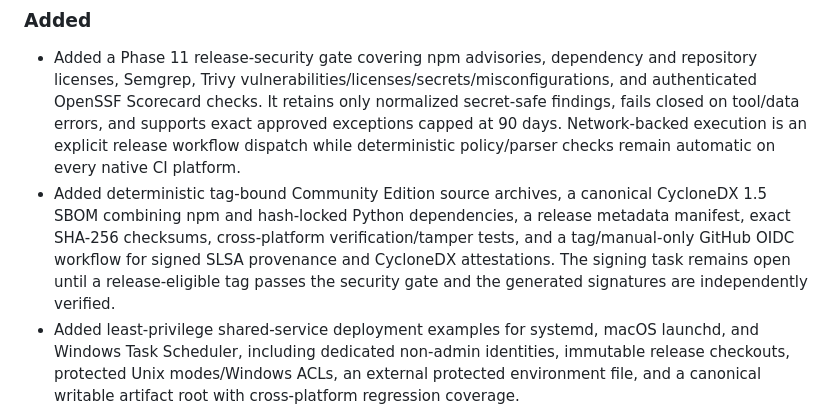
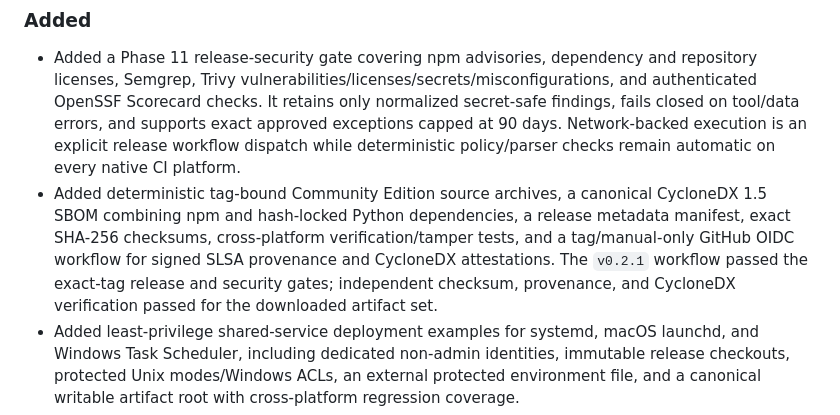
Before and after one commit to jjdomain/tethermark, a Markdown page: changelog.md, the part around the change. Rendered like a GitHub page.

```diff
--- a/changelog.md
+++ b/changelog.md
@@ -5,7 +5,7 @@
 ### Added
 
 - Added a Phase 11 release-security gate covering npm advisories, dependency and repository licenses, Semgrep, Trivy vulnerabilities/licenses/secrets/misconfigurations, and authenticated OpenSSF Scorecard checks. It retains only normalized secret-safe findings, fails closed on tool/data errors, and supports exact approved exceptions capped at 90 days. Network-backed execution is an explicit release workflow dispatch while deterministic policy/parser checks remain automatic on every native CI platform.
-- Added deterministic tag-bound Community Edition source archives, a canonical CycloneDX 1.5 SBOM combining npm and hash-locked Python dependencies, a release metadata manifest, exact SHA-256 checksums, cross-platform verification/tamper tests, and a tag/manual-only GitHub OIDC workflow for signed SLSA provenance and CycloneDX attestations. The signing task remains open until a release-eligible tag passes the security gate and the generated signatures are independently verified.
+- Added deterministic tag-bound Community Edition source archives, a canonical CycloneDX 1.5 SBOM combining npm and hash-locked Python dependencies, a release metadata manifest, exact SHA-256 checksums, cross-platform verification/tamper tests, and a tag/manual-only GitHub OIDC workflow for signed SLSA provenance and CycloneDX attestations. The `v0.2.1` workflow passed the exact-tag release and security gates; independent checksum, provenance, and CycloneDX verification passed for the downloaded artifact set.
 - Added least-privilege shared-service deployment examples for systemd, macOS launchd, and Windows Task Scheduler, including dedicated non-admin identities, immutable release checkouts, protected Unix modes/Windows ACLs, an external protected environment file, and a canonical writable artifact root with cross-platform regression coverage.
 - Added a redacted diagnostics bundle, preview/confirmed Tethermark credential scrubbing, a complete data-lifecycle/privacy runbook, and session-only browser storage for the instance API key with automatic removal of its legacy persistent field.
 - Added executable clean-install and two-ref upgrade validation with state-preservation and post-update API/UI launch assertions, a retained Windows/Ubuntu/macOS workflow, and an Ubuntu server-profile gate. The native matrix passed on Ubuntu 24.04 x64, Windows Server 2025 x64, and macOS 15 arm64 for commit `24286d9`. Fixed Windows Node 24 first-run execution to invoke npm through its JavaScript CLI instead of spawning `npm.cmd` directly. The API/UI smoke check now launches the already-built supervisor without a redundant deadline-consuming build and terminates its complete Windows or Unix process tree without reporting intentional cleanup as a failure.
```
Also changed, not shown: docs/community-edition-production-plan-phases-1-12.md (+8 -14 lines).
